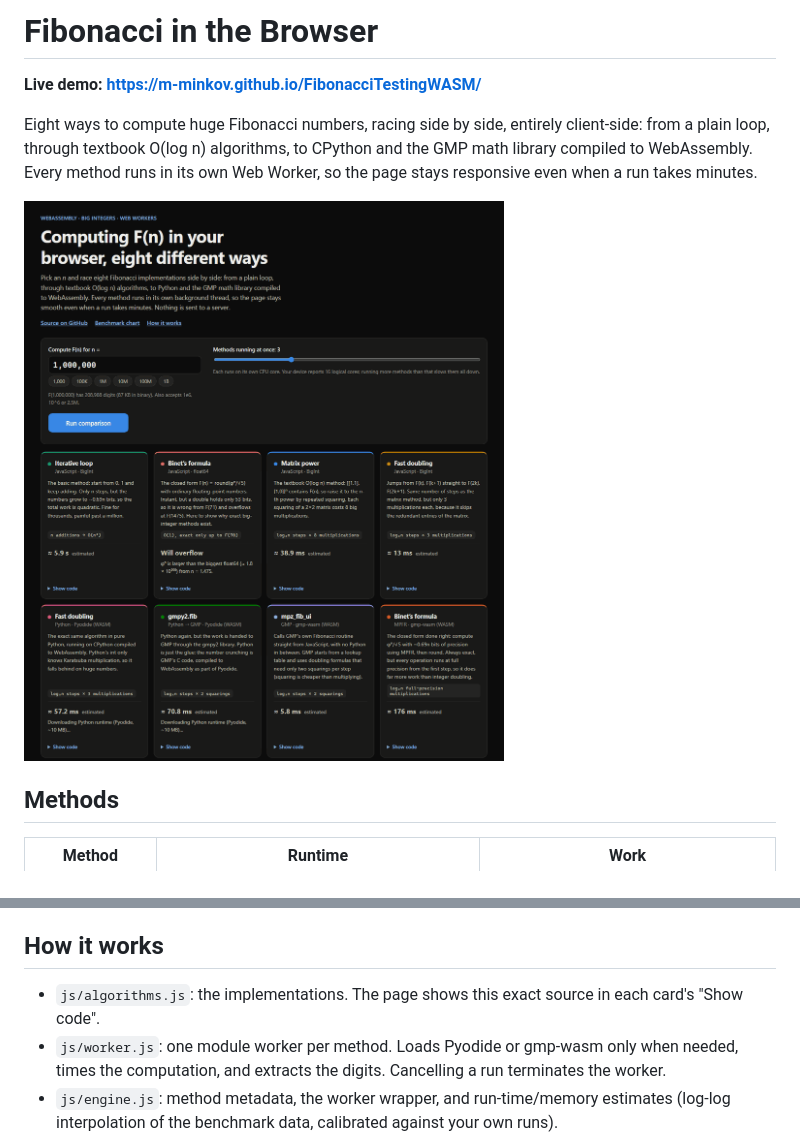
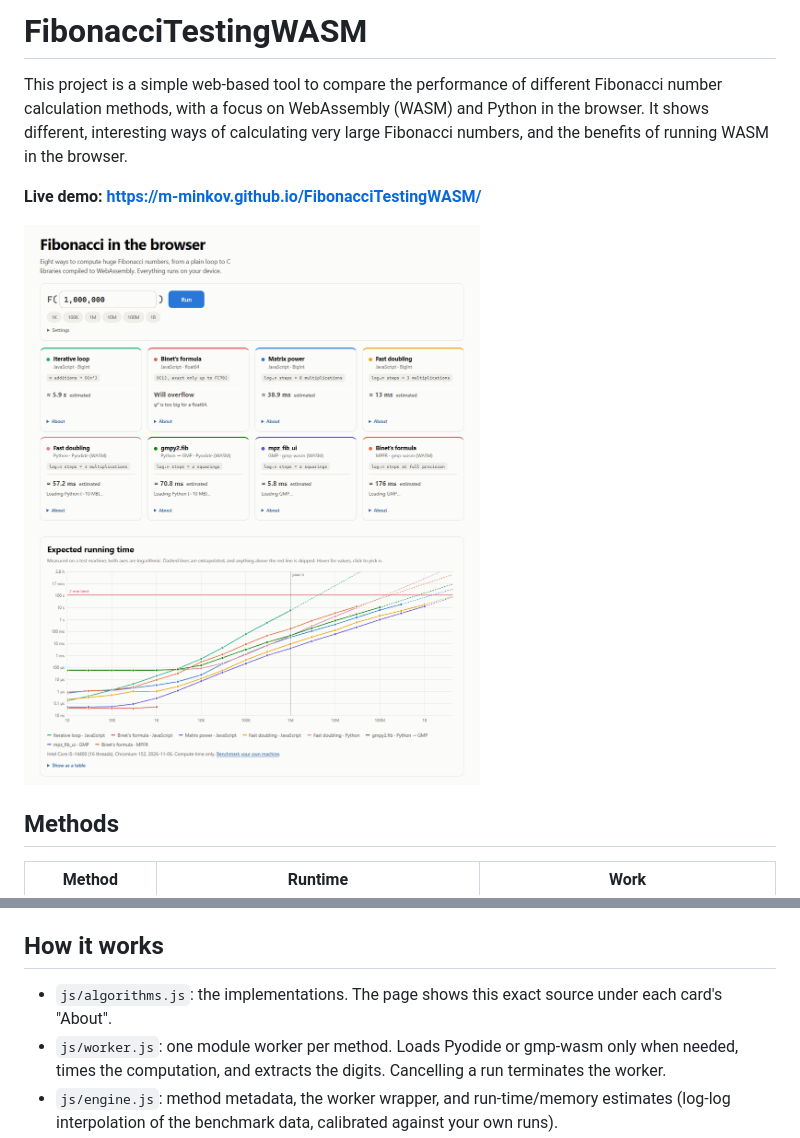
Before and after one commit to M-Minkov/FibonacciTestingWASM, a Markdown page: README.md, 2 parts joined by grey strips. GitHub-like rendering; pictures changed too: docs/screenshot.png.

```diff
--- a/README.md
+++ b/README.md
@@ -1,10 +1,10 @@
-# Fibonacci in the Browser
+# FibonacciTestingWASM
+
+This project is a simple web-based tool to compare the performance of different Fibonacci number calculation
+methods, with a focus on WebAssembly (WASM) and Python in the browser. It shows different, interesting ways of
+calculating very large Fibonacci numbers, and the benefits of running WASM in the browser.
 
 **Live demo: https://m-minkov.github.io/FibonacciTestingWASM/**
-
-Eight ways to compute huge Fibonacci numbers, racing side by side, entirely client-side: from a plain loop,
-through textbook O(log n) algorithms, to CPython and the GMP math library compiled to WebAssembly.
-Every method runs in its own Web Worker, so the page stays responsive even when a run takes minutes.
 
 ![Screenshot of the page](docs/screenshot.png)
 
@@ -50,7 +50,7 @@ Compute time on an Intel Core i5-14400, Chromium 152 (the full data is in the ch
 
 ## How it works
 
-- `js/algorithms.js`: the implementations. The page shows this exact source in each card's "Show code".
+- `js/algorithms.js`: the implementations. The page shows this exact source under each card's "About".
 - `js/worker.js`: one module worker per method. Loads Pyodide or gmp-wasm only when needed, times the
   computation, and extracts the digits. Cancelling a run terminates the worker.
 - `js/engine.js`: method metadata, the worker wrapper, and run-time/memory estimates (log-log interpolation of
```
Also changed, not shown: 5 other files.
